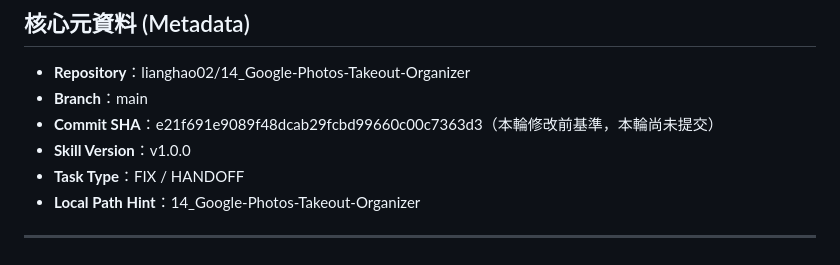
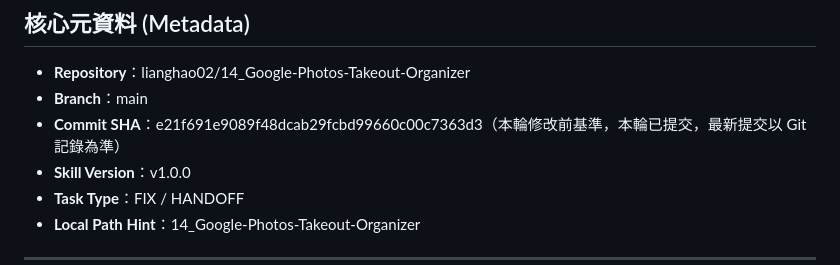
Before and after one commit to lianghao02/14_Google-Photos-Takeout-Organizer, a Markdown page: HANDOFF.md, the part around the change. GitHub-like rendering.

Commit message:
docs: 校正交接檔提交狀態過時描述
Co-Authored-By: Claude Sonnet 5.5 <noreply@anthropic.com>

```diff
--- a/HANDOFF.md
+++ b/HANDOFF.md
@@ -3,7 +3,7 @@
 ## 核心元資料 (Metadata)
 - **Repository**：lianghao02/14_Google-Photos-Takeout-Organizer
 - **Branch**：main
-- **Commit SHA**：e21f691e9089f48dcab29fcbd99660c00c7363d3（本輪修改前基準，本輪尚未提交）
+- **Commit SHA**：e21f691e9089f48dcab29fcbd99660c00c7363d3（本輪修改前基準，本輪已提交，最新提交以 Git 記錄為準）
 - **Skill Version**：v1.0.0
 - **Task Type**：FIX / HANDOFF
 - **Local Path Hint**：14_Google-Photos-Takeout-Organizer
```
